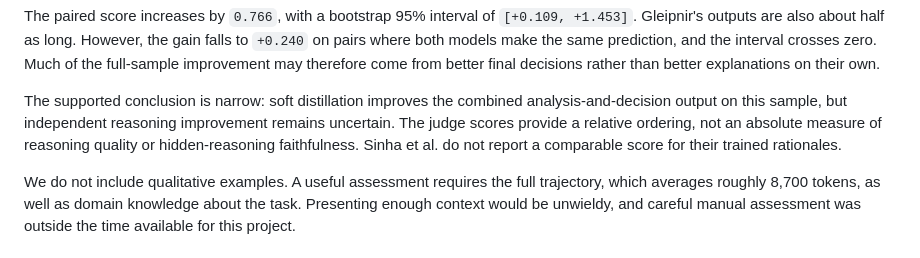
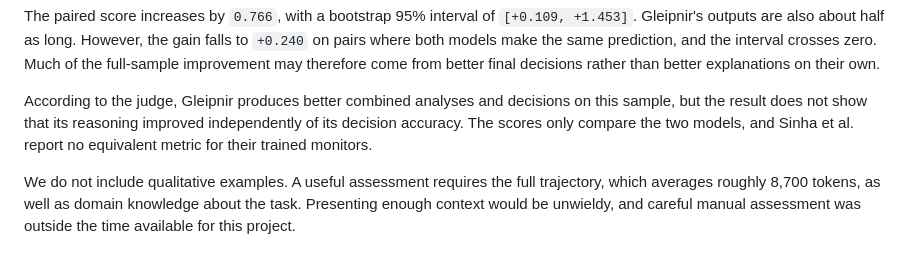
Before and after one commit to Jazhyc/gleipnir, a Markdown page: docs/writeups/gleipnir_project_writeup.md, the part around the change. GitHub-like rendering.

Commit message:
Simplify explanation quality conclusion

```diff
--- a/docs/writeups/gleipnir_project_writeup.md
+++ b/docs/writeups/gleipnir_project_writeup.md
@@ -291,11 +291,11 @@ the gain falls to `+0.240` on pairs where both models make the same prediction,
 and the interval crosses zero. Much of the full-sample improvement may therefore
 come from better final decisions rather than better explanations on their own.
 
-The supported conclusion is narrow: soft distillation improves the combined
-analysis-and-decision output on this sample, but independent reasoning
-improvement remains uncertain. The judge scores provide a relative ordering,
-not an absolute measure of reasoning quality or hidden-reasoning faithfulness.
-Sinha et al. do not report a comparable score for their trained rationales.
+According to the judge, Gleipnir produces better combined analyses and
+decisions on this sample, but the result does not show that its reasoning
+improved independently of its decision accuracy. The scores only compare the
+two models, and Sinha et al. report no equivalent metric for their trained
+monitors.
 
 We do not include qualitative examples. A useful assessment requires the full
 trajectory, which averages roughly 8,700 tokens, as well as domain knowledge
```
